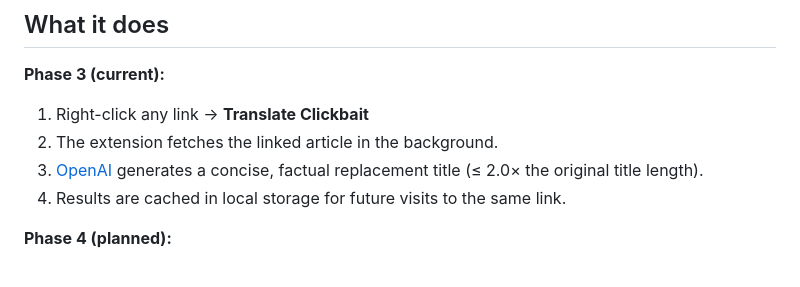
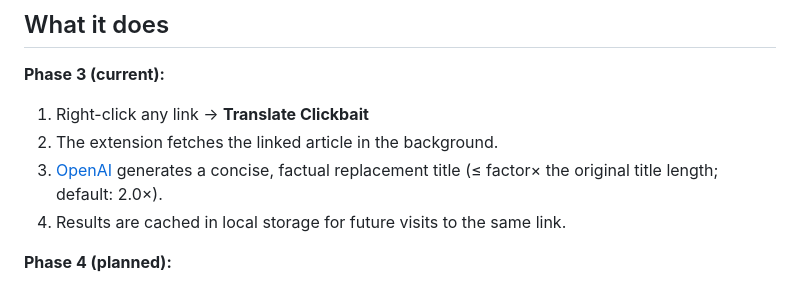
Before and after one commit to mhvelplund/strip-clickbait, a Markdown page: README.md, the part around the change. Rendered like a GitHub page.

Commit message:
Potential fix for pull request finding
Co-authored-by: Copilot Autofix powered by AI <175728472+Copilot@users.noreply.github.com>

```diff
--- a/README.md
+++ b/README.md
@@ -9,8 +9,8 @@ right from the context menu.
 
 1. Right-click any link → **Translate Clickbait**
 2. The extension fetches the linked article in the background.
-3. [OpenAI](https://platform.openai.com/) generates a concise, factual replacement title (≤ 2.0× the original title
-   length).
+3. [OpenAI](https://platform.openai.com/) generates a concise, factual replacement title (≤ factor× the original title
+   length; default: 2.0×).
 4. Results are cached in local storage for future visits to the same link.
 
 **Phase 4 (planned):**
```
